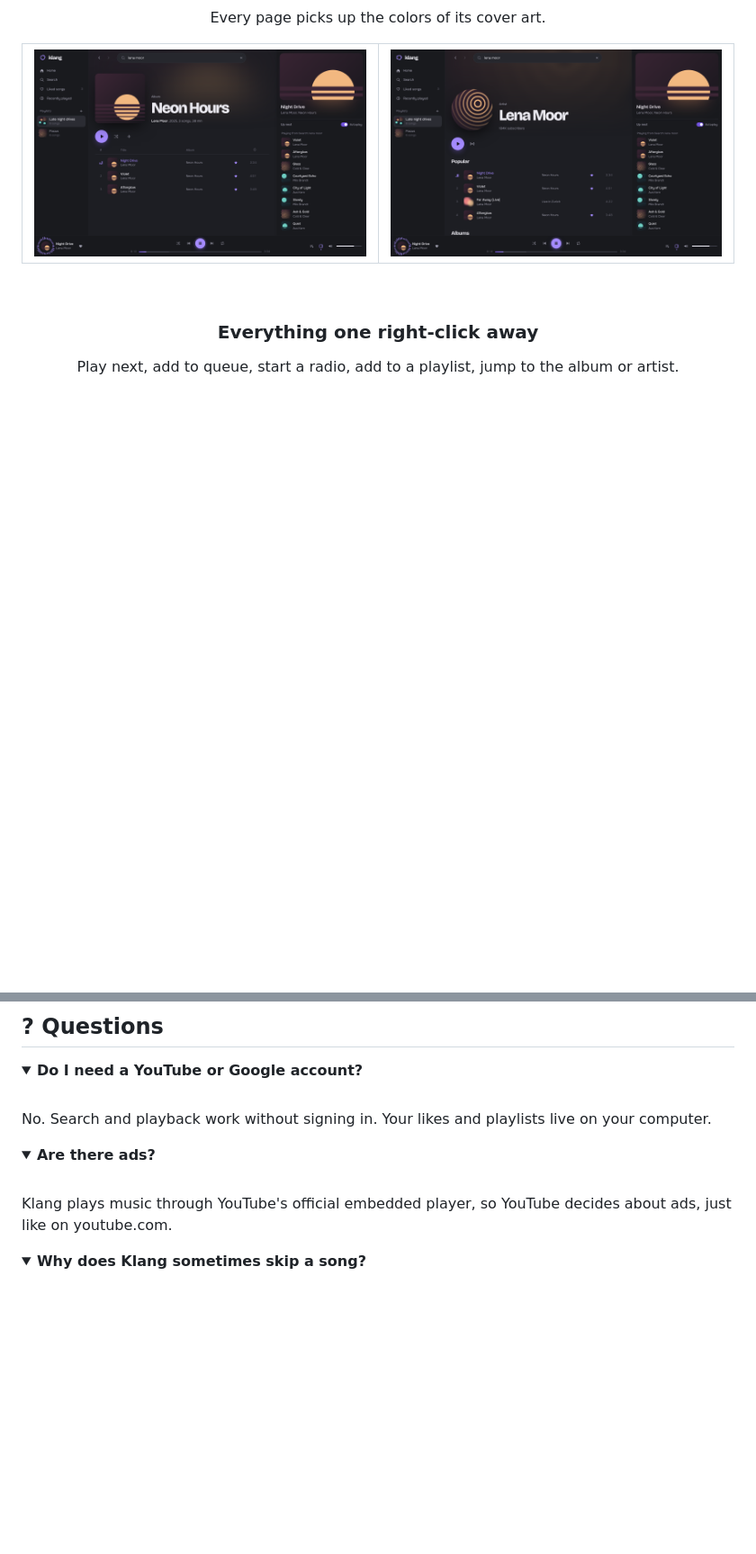
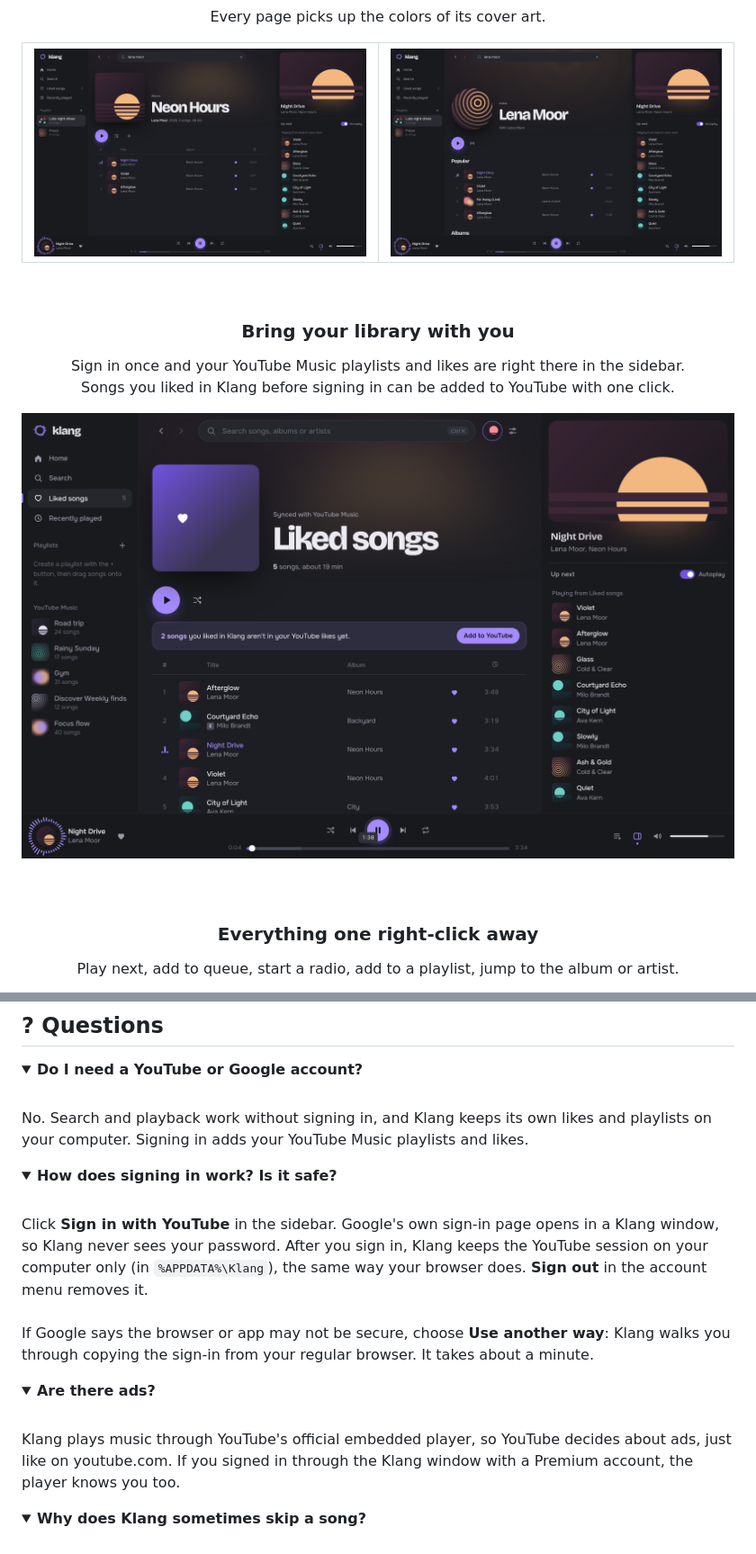
Before and after one commit to HknCore/klang, a Markdown page: README.md, 2 parts joined by grey strips. Shown at 90% size. Rendered like a GitHub page; pictures changed too: docs/screens/10-youtube-library.png (added); folded sections open; blank space fills up the shorter version.

Commit message:
Add YouTube sign-in with synced playlists and likes

```diff
--- a/README.md
+++ b/README.md
@@ -123,6 +123,13 @@ Graphite and lavender, its own app window with a matching title bar, smooth tran
 </table>
 
 <br>
+
+<h3 align="center">Bring your library with you</h3>
+<p align="center">Sign in once and your YouTube Music playlists and likes are right there in the sidebar.<br>Songs you liked in Klang before signing in can be added to YouTube with one click.</p>
+
+<img src="docs/screens/10-youtube-library.png" alt="Liked songs synced with YouTube Music and the YouTube Music playlists in the sidebar" width="100%">
+
+<br><br>
 
 <h3 align="center">Everything one right-click away</h3>
 <p align="center">Play next, add to queue, start a radio, add to a playlist, jump to the album or artist.</p>
@@ -214,13 +221,21 @@ To build the exe yourself: `pip install pyinstaller`, then `pyinstaller klang.sp
 <details>
 <summary><b>Do I need a YouTube or Google account?</b></summary>
 <br>
-No. Search and playback work without signing in. Your likes and playlists live on your computer.
+No. Search and playback work without signing in, and Klang keeps its own likes and playlists on your computer. Signing in adds your YouTube Music playlists and likes.
+</details>
+
+<details>
+<summary><b>How does signing in work? Is it safe?</b></summary>
+<br>
+Click <b>Sign in with YouTube</b> in the sidebar. Google's own sign-in page opens in a Klang window, so Klang never sees your password. After you sign in, Klang keeps the YouTube session on your computer only (in <code>%APPDATA%\Klang</code>), the same way your browser does. <b>Sign out</b> in the account menu removes it.
+<br><br>
+If Google says the browser or app may not be secure, choose <b>Use another way</b>: Klang walks you through copying the sign-in from your regular browser. It takes about a minute.
 </details>
 
 <details>
 <summary><b>Are there ads?</b></summary>
 <br>
-Klang plays music through YouTube's official embedded player, so YouTube decides about ads, just like on youtube.com.
+Klang plays music through YouTube's official embedded player, so YouTube decides about ads, just like on youtube.com. If you signed in through the Klang window with a Premium account, the player knows you too.
 </details>
 
 <details>
```
Also changed, not shown: other parts of README.md (+4 -4 lines), 5 other files.
